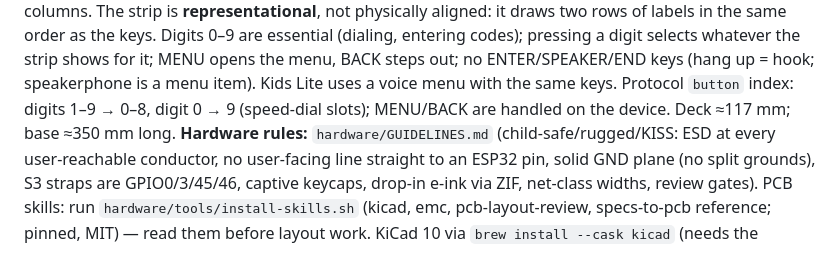
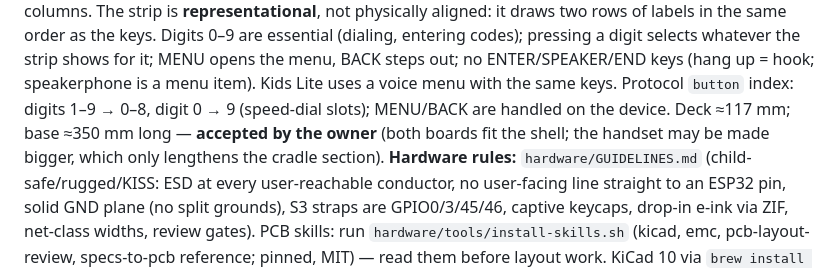
Before and after one commit to Open-Lounge-Phone/open-lounge-phone, a Markdown page: CLAUDE.md, the part around the change. GitHub-like rendering.

Commit message:
Record accepted ~350 mm base length
Co-Authored-By: Claude Opus 5.5 (1M context) <noreply@anthropic.com>
Claude-Session: https://claude.ai/code/session_01CaSM1U8XR1yRu4Y4kKoLr6

```diff
--- a/CLAUDE.md
+++ b/CLAUDE.md
@@ -35,7 +35,8 @@ same order as the keys. Digits 0–9 are essential (dialing, entering codes); pr
 strip shows for it; MENU opens the menu, BACK steps out; no ENTER/SPEAKER/END keys (hang up = hook;
 speakerphone is a menu item). Kids Lite uses a voice menu with the same keys. Protocol `button`
 index: digits 1–9 → 0–8, digit 0 → 9 (speed-dial slots); MENU/BACK are handled on the device.
-Deck ≈117 mm; base ≈350 mm long.
+Deck ≈117 mm; base ≈350 mm long — **accepted by the owner** (both boards fit the shell; the
+handset may be made bigger, which only lengthens the cradle section).
 **Hardware rules:** `hardware/GUIDELINES.md` (child-safe/rugged/KISS: ESD at every
 user-reachable conductor, no user-facing line straight to an ESP32 pin, solid GND plane (no split
 grounds), S3 straps are GPIO0/3/45/46, captive keycaps, drop-in e-ink via ZIF, net-class widths,
```
